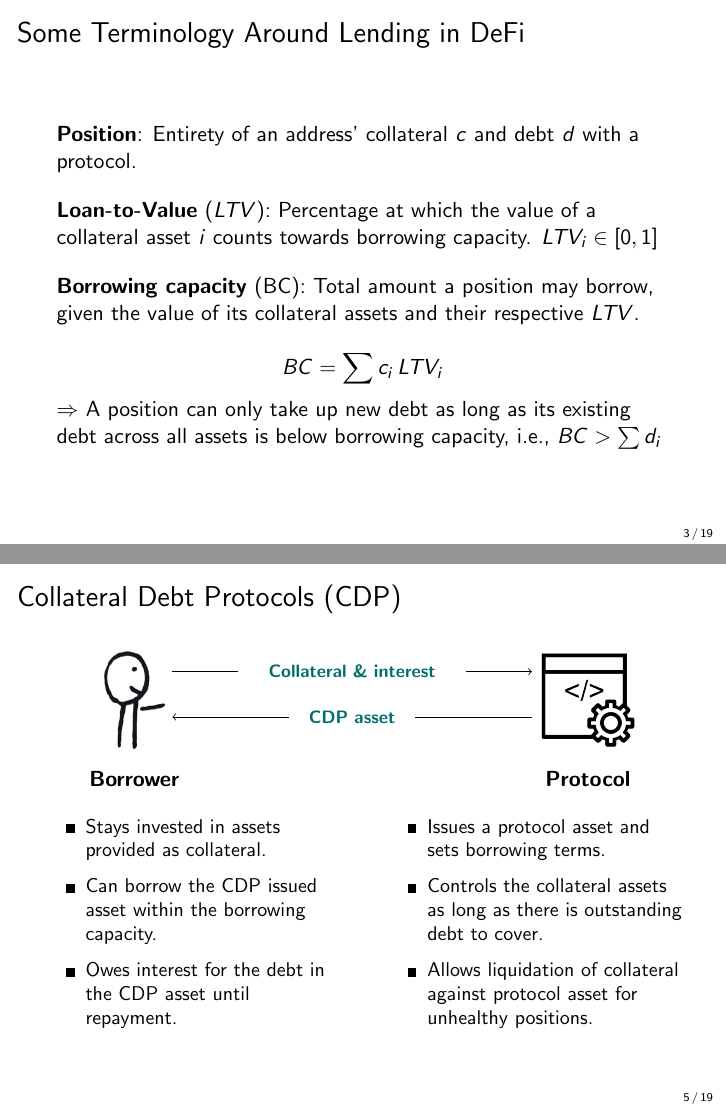
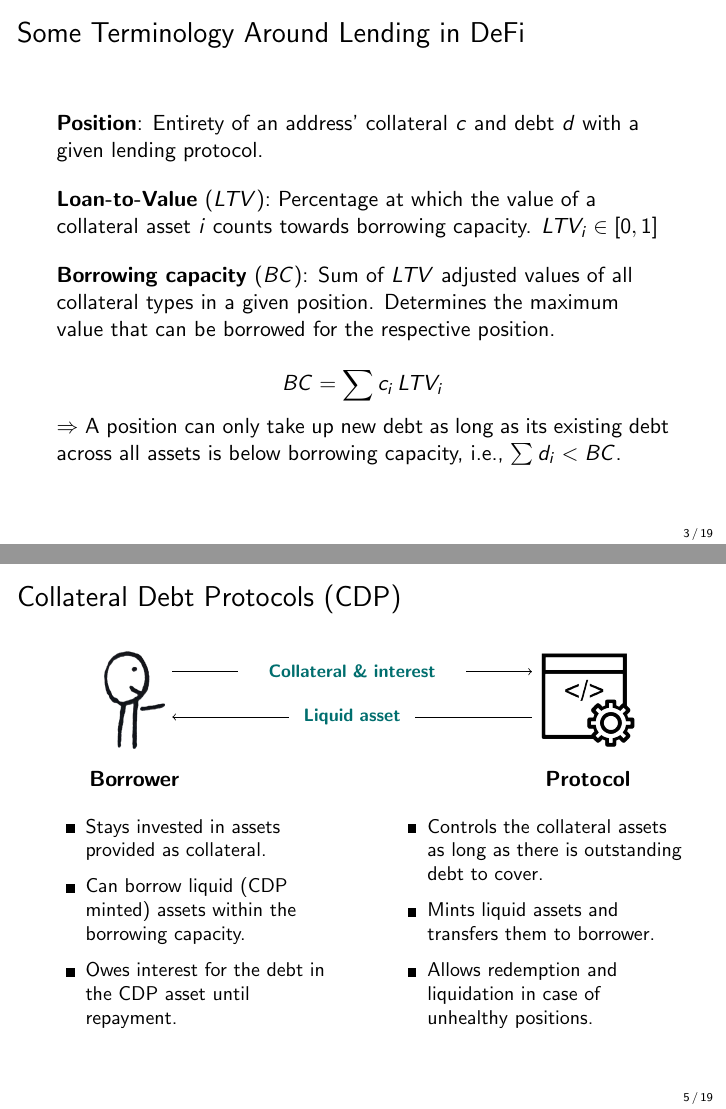
Before and after one commit to cifunibas/Smart-Contracts-DeFi, LaTeX slides (slides/lending_protocols.tex, which reads assets/figures/CDP.tex): pages 8 and 13 of 43 before the commit and pages 9 and 14 of 44 after it, joined at a grey line. Compiled offline with pdfLaTeX; a LaTeX package or settings file that is missing is left out.

Commit message:
Edit first part of lending protocol slides

```diff
--- a/assets/figures/CDP.tex
+++ b/assets/figures/CDP.tex
@@ -11,7 +11,10 @@
 
 \footnotesize
 
+\uncover<1->{
+\draw[->, black]	([yshift=0.5cm]borrower.east) -- ([yshift=0.5cm]protocol.west) node[midway, fill=white, text width = 3.8cm, text = darkmint, align = center] {\textbf{Collateral \& interest}};
+}
 
-\draw[->, black]	([yshift=0.5cm]borrower.east) -- ([yshift=0.5cm]protocol.west) node[midway, fill=white, text width = 3.8cm, text = darkmint, align = center] {\textbf{Collateral \& interest}};
-
-\draw[<-, black]	([yshift=-0.3cm]borrower.east) -- ([yshift=-0.3cm]protocol.west) node[midway, fill=white, text width = 2cm, text = darkmint, align = center] {\textbf{CDP asset}};
+\uncover<1->{
+\draw[<-, black]	([yshift=-0.3cm]borrower.east) -- ([yshift=-0.3cm]protocol.west) node[midway, fill=white, text width = 2cm, text = darkmint, align = center] {\textbf{Liquid asset}};
+}
--- a/slides/lending_protocols.tex
+++ b/slides/lending_protocols.tex
@@ -65,7 +71,7 @@ Currently, we can distinguish two main lending protocol archetypes in DeFi: \tex
 
 \vspace{1em}
 
-\textbf{Position}: Entirety of an address' collateral $c$ and debt $d$ with a protocol.
+\textbf{Position}: Entirety of an address' collateral $c$ and debt $d$ with a given lending protocol.
 
 \vspace{1.0em}
 
@@ -76,7 +82,7 @@ Currently, we can distinguish two main lending protocol archetypes in DeFi: \tex
 \vspace{1.0em}
 
 \uncover<3->{
-\textbf{Borrowing capacity} (BC): Total amount a position may borrow, given the value of its collateral assets and their respective $LTV$.
+\textbf{Borrowing capacity} ($BC$): Sum of $LTV$ adjusted values of all collateral types in a given position. Determines the maximum value that can be borrowed for the respective position.
 
 \begin{equation*}
 	BC = \sum c_i\, LTV_i
@@ -142,18 +148,18 @@ $\Rightarrow$ Collateral of \color{focus} \textit{unhealthy} \color{black} posit
 	\begin{column}{0.49\textwidth}
 	\uncover<2->{
 		\begin{itemize}
-			\item	Stays invested in assets provided as collateral.
-			\item	Can borrow the CDP issued asset within the borrowing capacity.
-			\item	Owes interest for the debt in the CDP asset until repayment.
+			\item {Stays invested in assets provided as collateral.}
+			\item {Can borrow liquid (CDP minted) assets within the borrowing capacity.}
+			\item {Owes interest for the debt in the CDP asset until repayment.}
 		\end{itemize}
 	}
 	\end{column}
 	\begin{column}{0.49\textwidth}
 	\uncover<3->{
 		\begin{itemize}
-			\item	Issues a protocol asset and sets borrowing terms.
-			\item	Controls the collateral assets as long as there is outstanding debt to cover.
-			\item	Allows liquidation of collateral against protocol asset for unhealthy positions.
+			\item {Controls the collateral assets as long as there is outstanding debt to cover.}
+			\item {Mints liquid assets and transfers them to borrower.}
+			\item {Allows redemption and liquidation in case of unhealthy positions.}
 		\end{itemize}
 	}
 	\end{column}
```
Also changed, not shown: slides/lending_protocols.tex (12 more changed lines).
